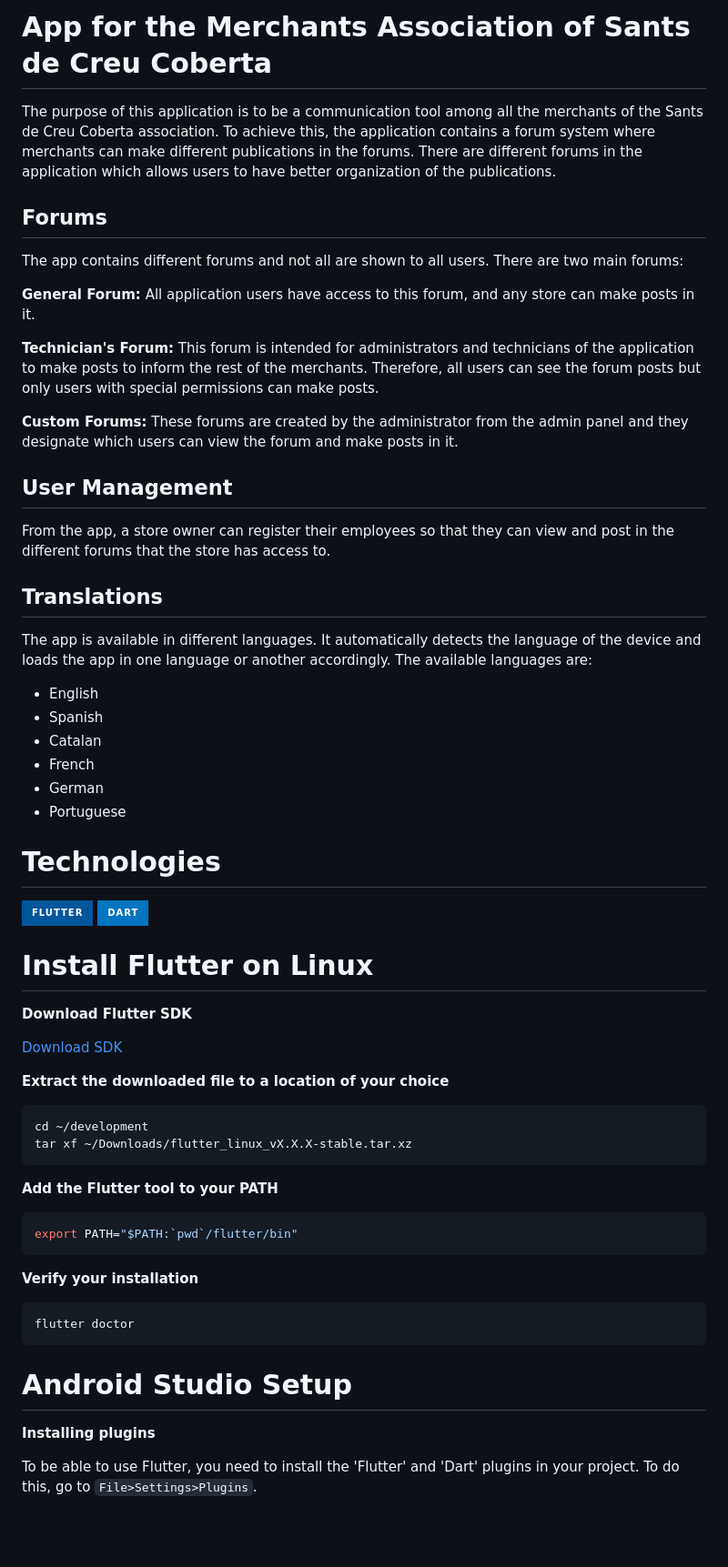
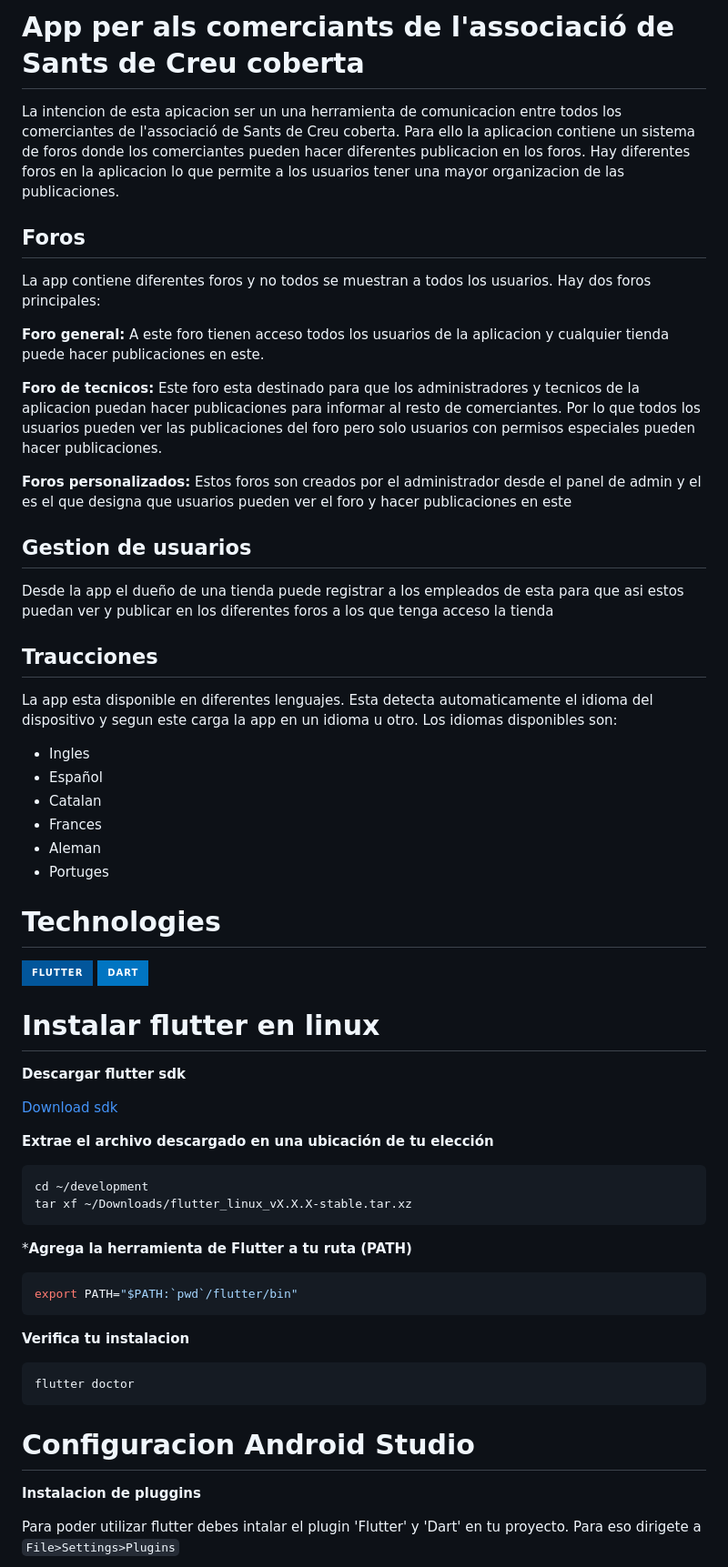
Before and after one commit to Margaux-Boileau/app-merchants-association, a Markdown page: README.md, the part around the change printed below. Shown: that part at 91% size. Rendered like a GitHub page; badges without logos; blank space fills up the shorter version.

Commit message:
Readme spanish

````diff
--- a/README.md
+++ b/README.md
@@ -2,62 +2,62 @@
 
-# App for the Merchants Association of Sants de Creu Coberta
+# App per als comerciants de l'associació de Sants de Creu coberta
 
-The purpose of this application is to be a communication tool among all the merchants of the Sants de Creu Coberta association. To achieve this, the application contains a forum system where merchants can make different publications in the forums. There are different forums in the application which allows users to have better organization of the publications.
+La intencion de esta apicacion ser un una herramienta de comunicacion entre todos los comerciantes de l'associació de Sants de Creu coberta. Para ello la aplicacion contiene un sistema de foros donde los comerciantes pueden hacer diferentes publicacion en los foros. Hay diferentes foros en la aplicacion lo que permite a los usuarios tener una mayor organizacion de las publicaciones.
 
-## Forums
-The app contains different forums and not all are shown to all users. There are two main forums:
+## Foros
+La app contiene diferentes foros y no todos se muestran a todos los usuarios. Hay dos foros principales:
 
-**General Forum:** All application users have access to this forum, and any store can make posts in it.
+**Foro general:** A este foro tienen acceso todos los usuarios de la aplicacion y cualquier tienda puede hacer publicaciones en este.
 
-**Technician's Forum:** This forum is intended for administrators and technicians of the application to make posts to inform the rest of the merchants. Therefore, all users can see the forum posts but only users with special permissions can make posts.
+**Foro de tecnicos:** Este foro esta destinado para que los administradores y tecnicos de la aplicacion puedan hacer publicaciones para informar al resto de comerciantes. Por lo que todos los usuarios pueden ver las publicaciones del foro pero solo usuarios con permisos especiales pueden hacer publicaciones.
 
-**Custom Forums:** These forums are created by the administrator from the admin panel and they designate which users can view the forum and make posts in it.
+**Foros personalizados:** Estos foros son creados por el administrador desde el panel de admin y el es el que designa que usuarios pueden ver el foro y hacer publicaciones en este
 
-## User Management
+## Gestion de usuarios
 
-From the app, a store owner can register their employees so that they can view and post in the different forums that the store has access to.
+Desde la app el dueño de una tienda puede registrar a los empleados de esta para que asi estos puedan ver y publicar en los diferentes foros a los que tenga acceso la tienda
 
-## Translations
+## Traucciones
 
-The app is available in different languages. It automatically detects the language of the device and loads the app in one language or another accordingly. The available languages are:
-- English
-- Spanish
+La app esta disponible en diferentes lenguajes. Esta detecta automaticamente el idioma del dispositivo y segun este carga la app en un idioma u otro. Los idiomas disponibles son:
+- Ingles
+- Español
 - Catalan
-- French
-- German
-- Portuguese
+- Frances
+- Aleman
+- Portuges
 
 # Technologies
 ![Flutter](https://img.shields.io/badge/Flutter-%2302569B.svg?style=for-the-badge&logo=Flutter&logoColor=white) ![Dart](https://img.shields.io/badge/dart-%230175C2.svg?style=for-the-badge&logo=dart&logoColor=white)
 
-# Install Flutter on Linux
+# Instalar flutter en linux
 
-**Download Flutter SDK**
+**Descargar flutter sdk**
 
-[Download SDK](https://storage.googleapis.com/flutter_infra_release/releases/stable/linux/flutter_linux_3.19.1-stable.tar.xz)
+[Download sdk](https://storage.googleapis.com/flutter_infra_release/releases/stable/linux/flutter_linux_3.19.1-stable.tar.xz)
 
-**Extract the downloaded file to a location of your choice**
+**Extrae el archivo descargado en una ubicación de tu elección**
 
 ```bash
 cd ~/development
 tar xf ~/Downloads/flutter_linux_vX.X.X-stable.tar.xz
 ```
 
-**Add the Flutter tool to your PATH**
+***Agrega la herramienta de Flutter a tu ruta (PATH)**
 
 ```bash
 export PATH="$PATH:`pwd`/flutter/bin"
 ```
 
-**Verify your installation**
+**Verifica tu instalacion**
 
 ```bash
 flutter doctor
 ```
 
-# Android Studio Setup
+# Configuracion Android Studio
 
-**Installing plugins**
+**Instalacion de pluggins**
 
-To be able to use Flutter, you need to install the 'Flutter' and 'Dart' plugins in your project. To do this, go to `File>Settings>Plugins`.
+Para poder utilizar flutter debes intalar el plugin 'Flutter' y 'Dart' en tu proyecto. Para eso dirigete a `File>Settings>Plugins`
 
````
Also changed, not shown: other parts of README.md (+20 -18 lines).
